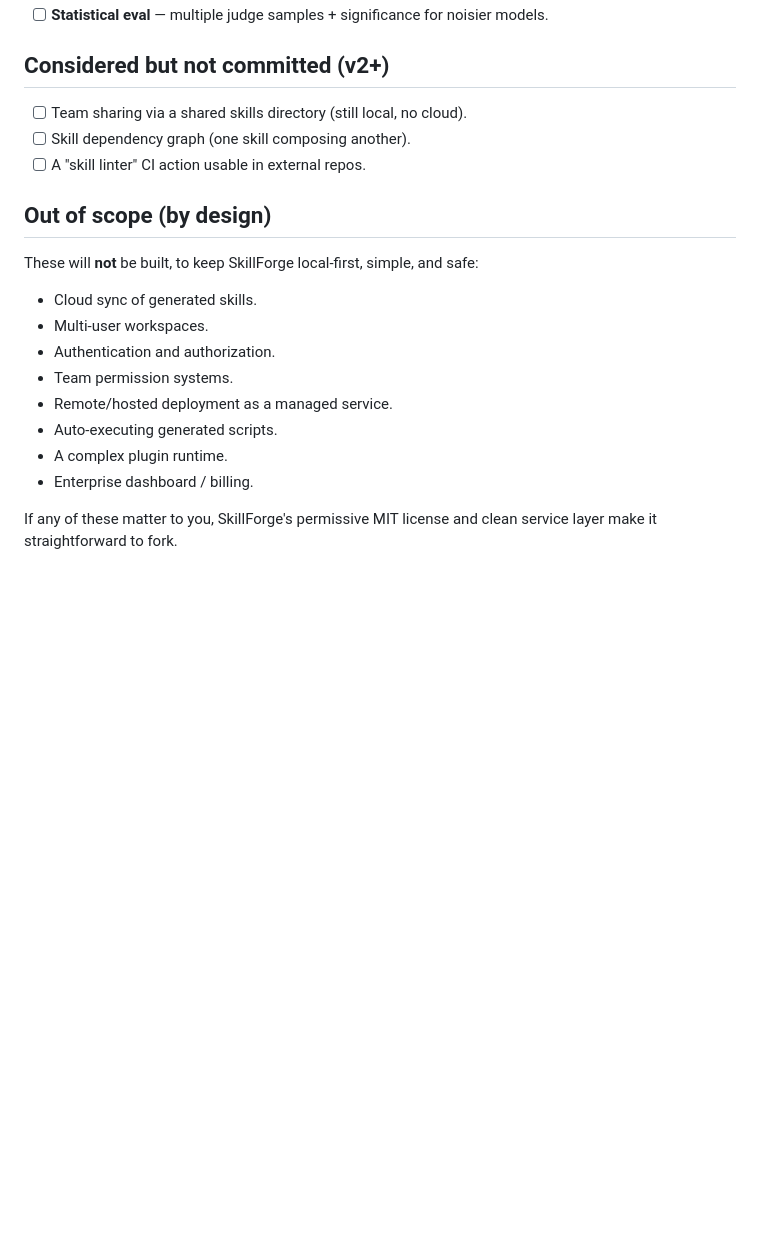
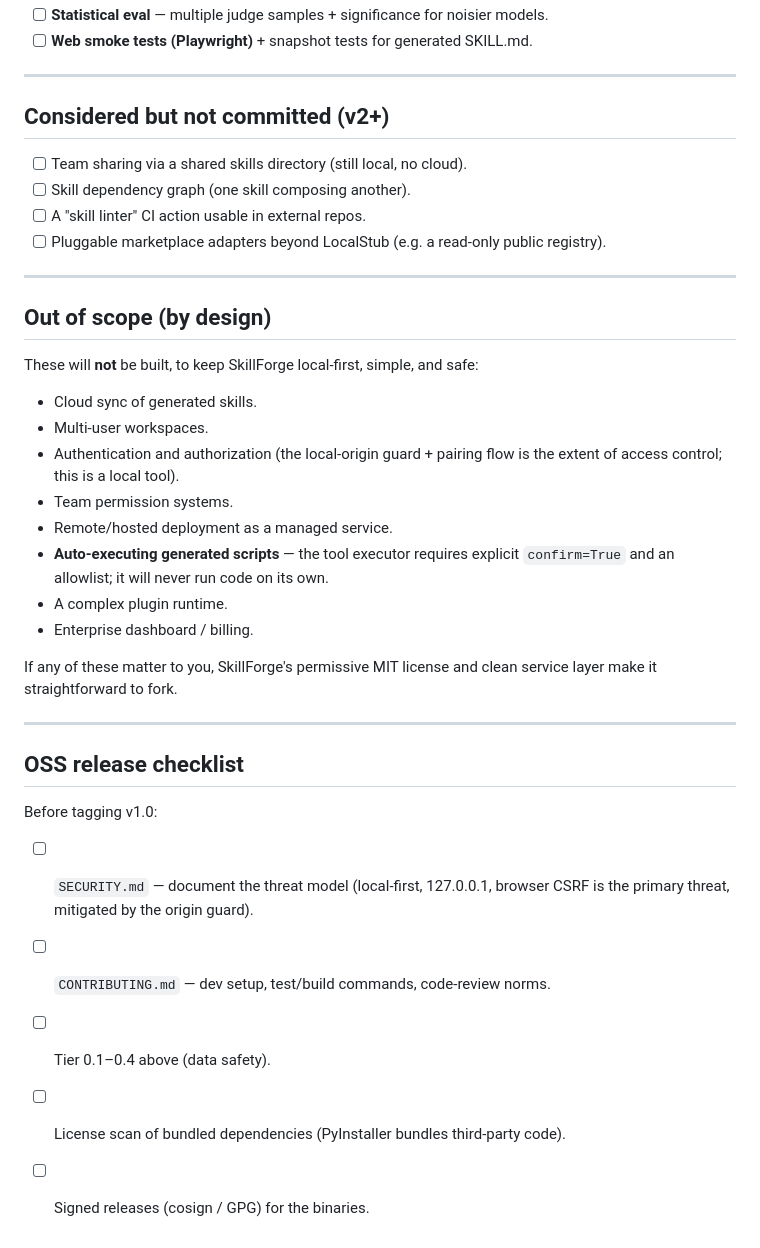
Before and after one commit to sulthonzh/skillforge, a Markdown page: docs/roadmap.md, the part around one of its changes. Rendered like a GitHub page; blank space fills up the shorter version.

```diff
--- a/docs/roadmap.md
+++ b/docs/roadmap.md
@@ -45,10 +112,16 @@ Shipped:
 - [ ] **Statistical eval** — multiple judge samples + significance for noisier models.
+- [ ] **Web smoke tests (Playwright)** + snapshot tests for generated SKILL.md.
+
+---
 
 ## Considered but not committed (v2+)
 
 - [ ] Team sharing via a shared skills directory (still local, no cloud).
 - [ ] Skill dependency graph (one skill composing another).
 - [ ] A "skill linter" CI action usable in external repos.
+- [ ] Pluggable marketplace adapters beyond LocalStub (e.g. a read-only public registry).
+
+---
 
 ## Out of scope (by design)
 
@@ -56,11 +129,22 @@ These will **not** be built, to keep SkillForge local-first, simple, and safe:
 
 - Cloud sync of generated skills.
 - Multi-user workspaces.
-- Authentication and authorization.
+- Authentication and authorization (the local-origin guard + pairing flow is the extent of access control; this is a local tool).
 - Team permission systems.
 - Remote/hosted deployment as a managed service.
-- Auto-executing generated scripts.
+- **Auto-executing generated scripts** — the tool executor requires explicit `confirm=True` and an allowlist; it will never run code on its own.
 - A complex plugin runtime.
 - Enterprise dashboard / billing.
 
 If any of these matter to you, SkillForge's permissive MIT license and clean service layer make it straightforward to fork.
+
+---
+
+## OSS release checklist
+
+Before tagging v1.0:
+- [ ] `SECURITY.md` — document the threat model (local-first, 127.0.0.1, browser CSRF is the primary threat, mitigated by the origin guard).
+- [ ] `CONTRIBUTING.md` — dev setup, test/build commands, code-review norms.
+- [ ] Tier 0.1–0.4 above (data safety).
+- [ ] License scan of bundled dependencies (PyInstaller bundles third-party code).
+- [ ] Signed releases (cosign / GPG) for the binaries.
```
Also changed, not shown: other parts of docs/roadmap.md (+91 -24 lines).
